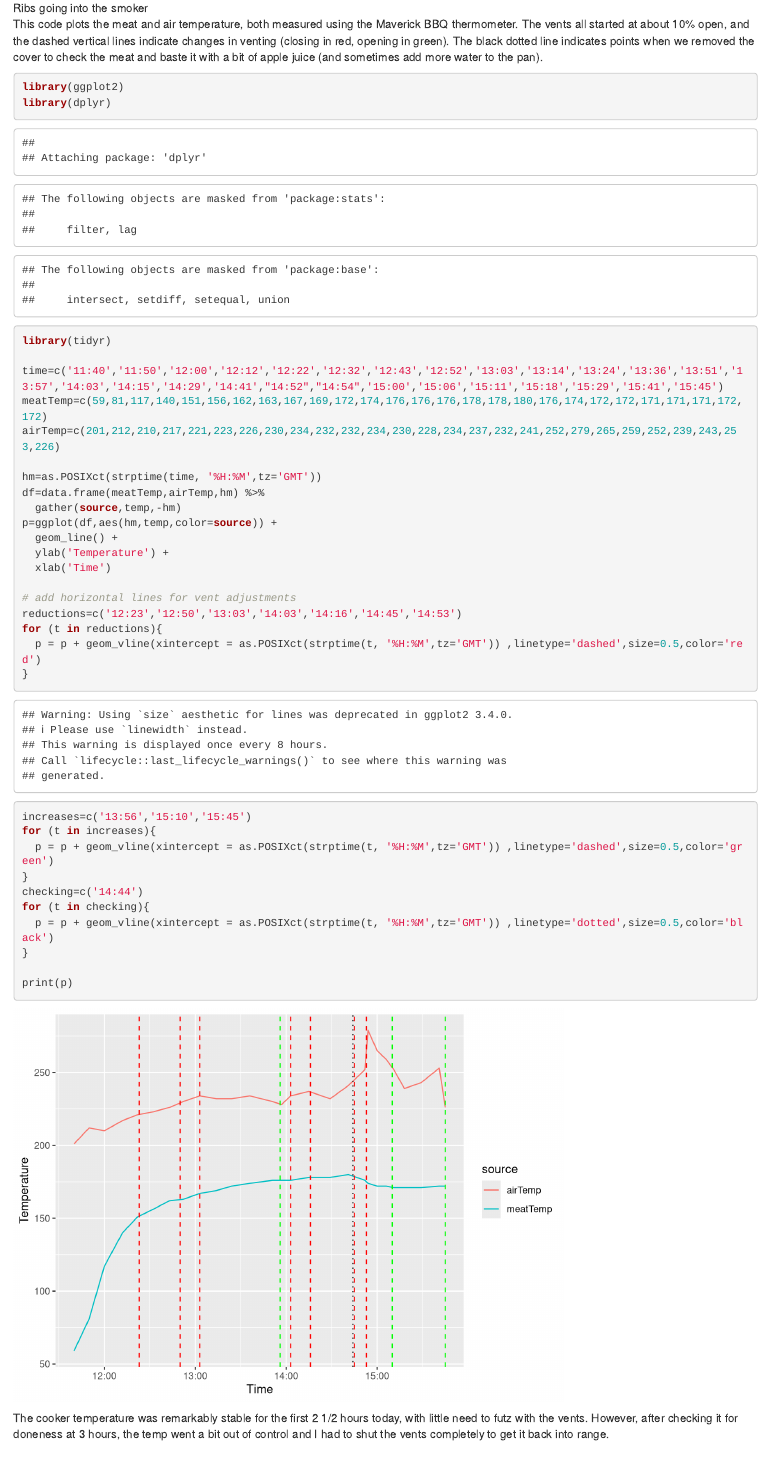
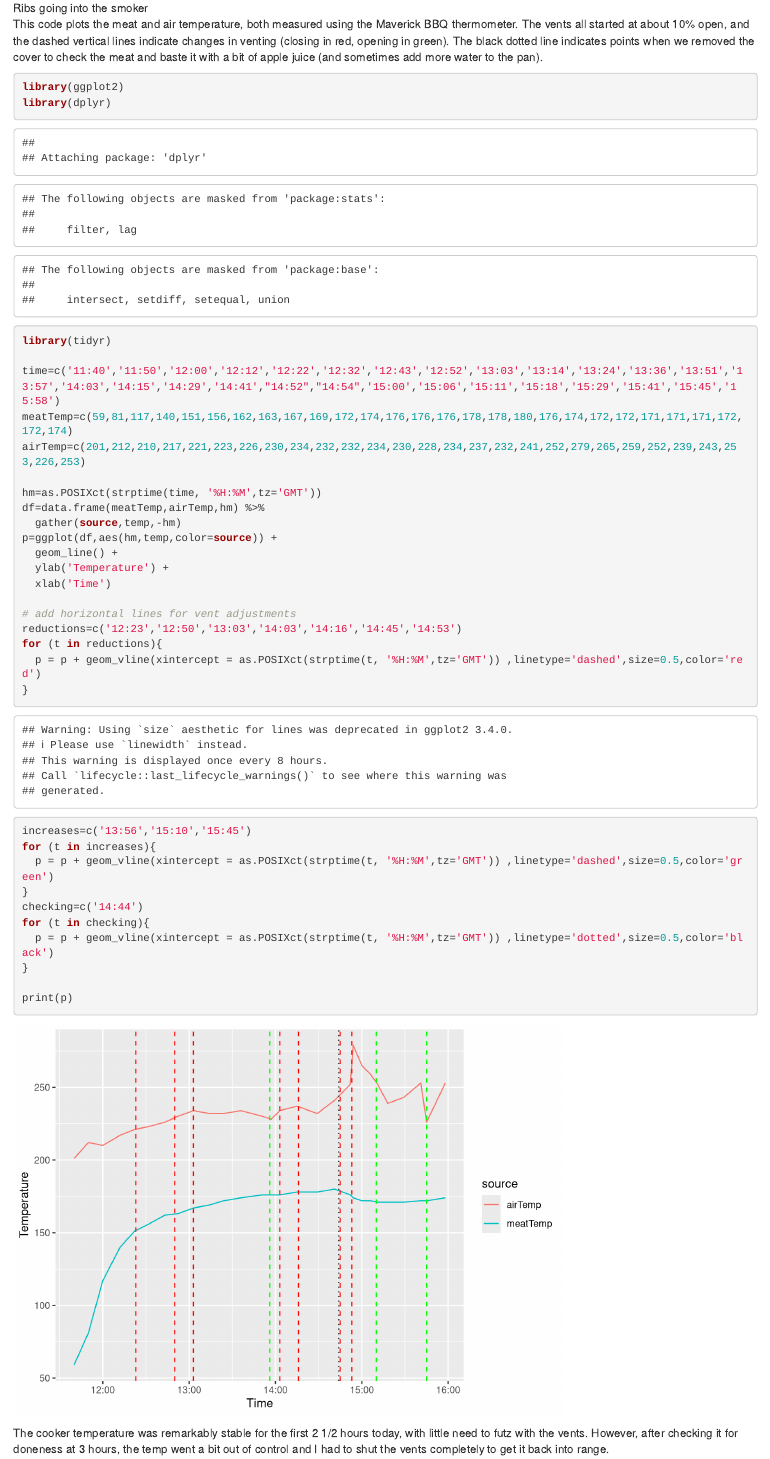
Before and after one commit to poldrack/bbq, an R Markdown document (ribs.Rmd): the page in a window 1100 px wide, from 950 px down. Rendered offline with R 4.5, knitr and Pandoc, with nearby package versions.

Commit message:
temp update

```diff
--- a/ribs.Rmd
+++ b/ribs.Rmd
@@ -18,9 +18,9 @@ library(ggplot2)
 library(dplyr)
 library(tidyr)
 
-time=c('11:40','11:50','12:00','12:12','12:22','12:32','12:43','12:52','13:03','13:14','13:24','13:36','13:51','13:57','14:03','14:15','14:29','14:41',"14:52","14:54",'15:00','15:06','15:11','15:18','15:29','15:41','15:45')
-meatTemp=c(59,81,117,140,151,156,162,163,167,169,172,174,176,176,176,178,178,180,176,174,172,172,171,171,171,172,172)
-airTemp=c(201,212,210,217,221,223,226,230,234,232,232,234,230,228,234,237,232,241,252,279,265,259,252,239,243,253,226)
+time=c('11:40','11:50','12:00','12:12','12:22','12:32','12:43','12:52','13:03','13:14','13:24','13:36','13:51','13:57','14:03','14:15','14:29','14:41',"14:52","14:54",'15:00','15:06','15:11','15:18','15:29','15:41','15:45','15:58')
+meatTemp=c(59,81,117,140,151,156,162,163,167,169,172,174,176,176,176,178,178,180,176,174,172,172,171,171,171,172,172,174)
+airTemp=c(201,212,210,217,221,223,226,230,234,232,232,234,230,228,234,237,232,241,252,279,265,259,252,239,243,253,226,253)
 
 hm=as.POSIXct(strptime(time, '%H:%M',tz='GMT'))
 df=data.frame(meatTemp,airTemp,hm) %>%
```
Also changed, not shown: ribs.html.
